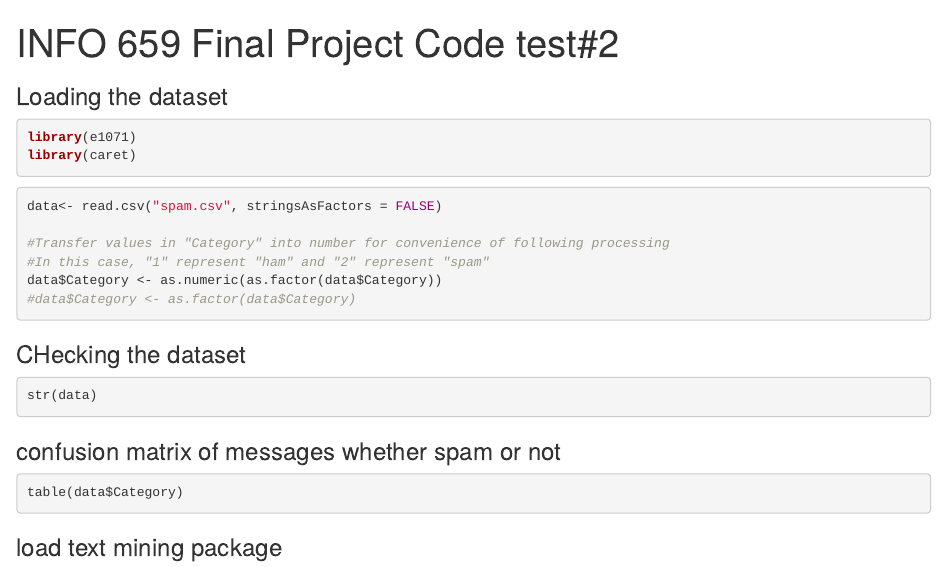
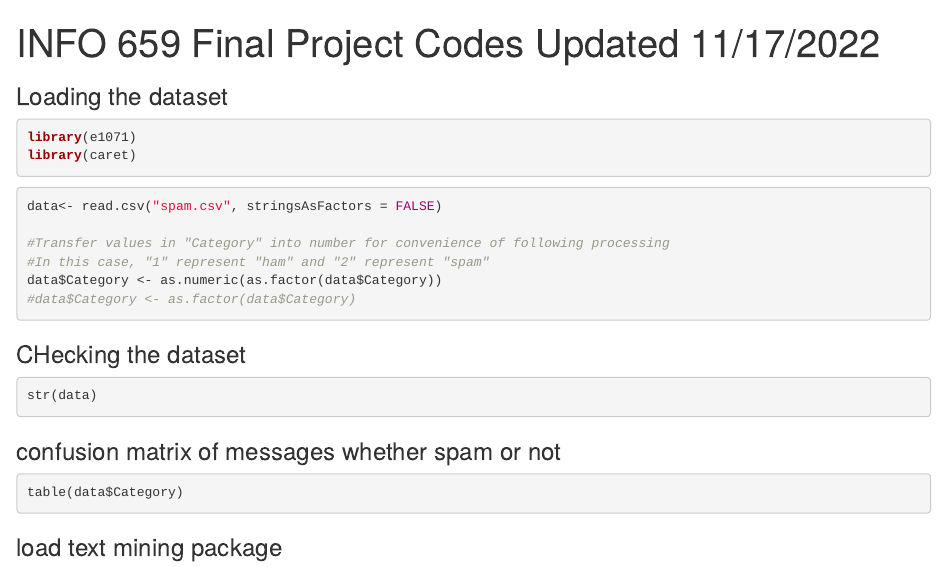
Before and after one commit to ris3abh/Spam-Classification-using-R, an R Markdown document (filter.Rmd): the page in a window 1100 px wide, from its top. Rendered offline with R 4.5, knitr and Pandoc, with nearby package versions; the code chunks are not run, so their results and figures are left out.

Commit message:
Add update date

```diff
--- a/filter.Rmd
+++ b/filter.Rmd
@@ -1,5 +1,5 @@
 ---
-title: "INFO 659 Final Project Code test#2"
+title: "INFO 659 Final Project Codes Updated 11/17/2022"
 output: html_notebook
 ---
 
```
Also changed, not shown: filter.nb.html.
